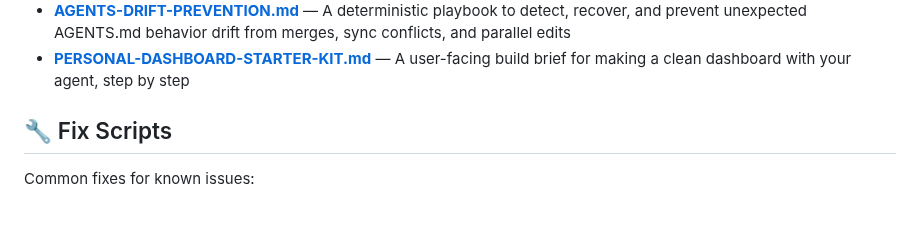
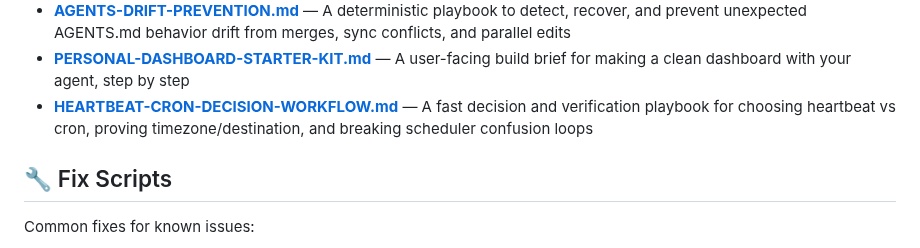
Before and after one commit to heyron-ai/agent-library, a Markdown page: README.md, the part around the change. Rendered like a GitHub page; blank space fills up the shorter version.

Commit message:
Add heartbeat-vs-cron decision workflow template

```diff
--- a/README.md
+++ b/README.md
@@ -100,6 +100,7 @@ Battle-tested workspace files to get started fast:
 - **[RUNTIME-RESTART-VERIFICATION.md](templates/RUNTIME-RESTART-VERIFICATION.md)** — A proof-first workflow to verify whether a restart actually applied and isolate stale-session/host mismatch loops
 - **[AGENTS-DRIFT-PREVENTION.md](templates/AGENTS-DRIFT-PREVENTION.md)** — A deterministic playbook to detect, recover, and prevent unexpected AGENTS.md behavior drift from merges, sync conflicts, and parallel edits
 - **[PERSONAL-DASHBOARD-STARTER-KIT.md](templates/PERSONAL-DASHBOARD-STARTER-KIT.md)** — A user-facing build brief for making a clean dashboard with your agent, step by step
+- **[HEARTBEAT-CRON-DECISION-WORKFLOW.md](templates/HEARTBEAT-CRON-DECISION-WORKFLOW.md)** — A fast decision and verification playbook for choosing heartbeat vs cron, proving timezone/destination, and breaking scheduler confusion loops
 
 ## 🔧 Fix Scripts
 
```
Also changed, not shown: templates/HEARTBEAT-CRON-DECISION-WORKFLOW.md (added, +128 -0 lines).
